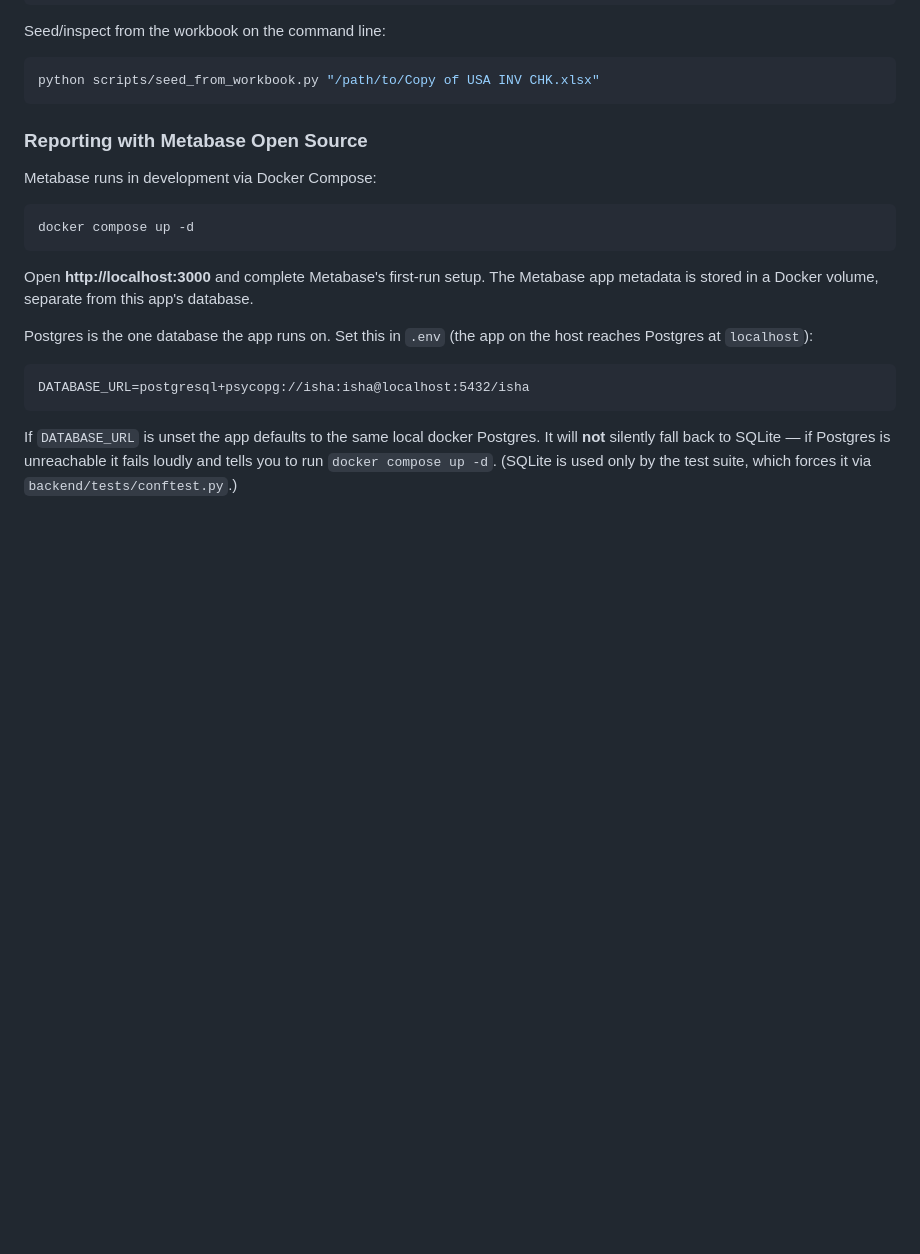
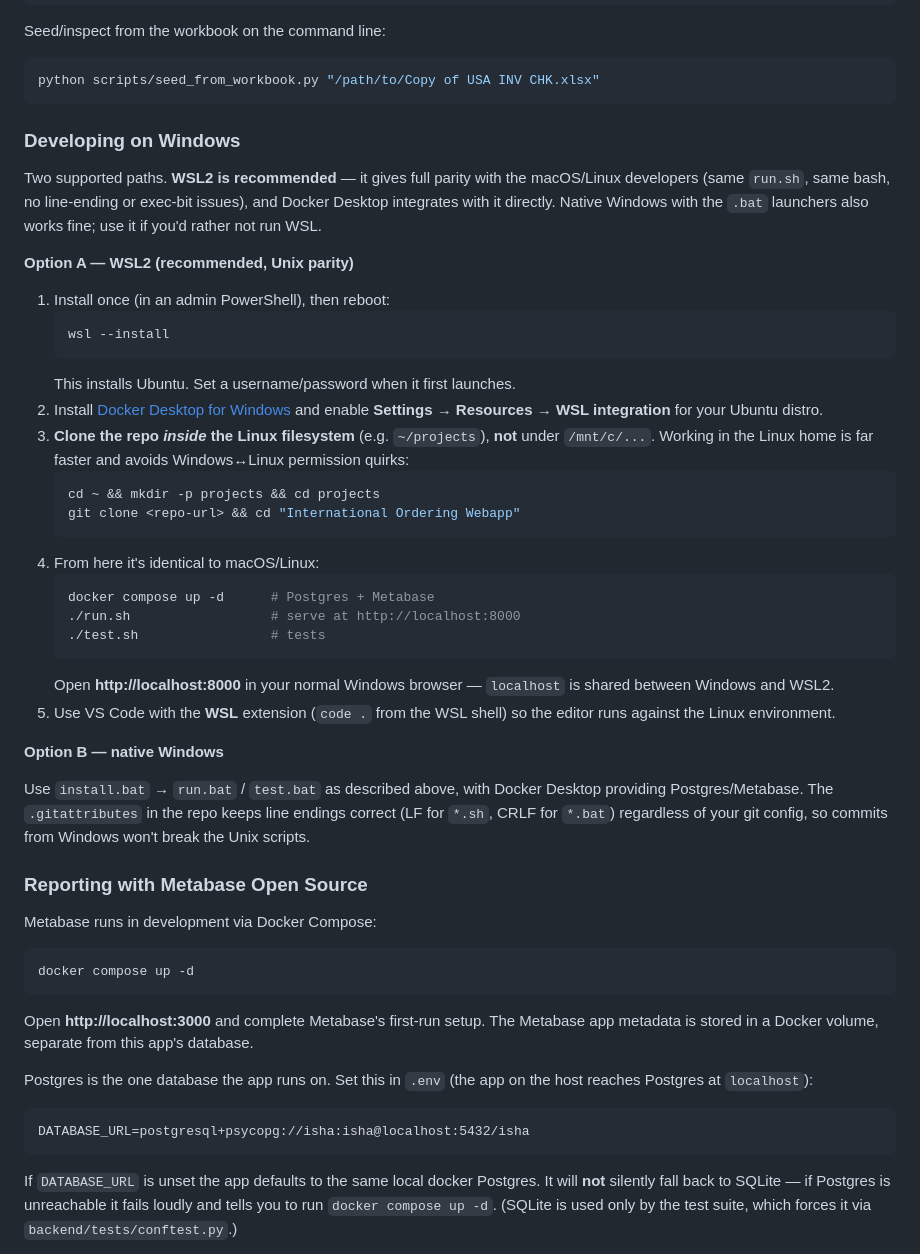
Before and after one commit to noahballinger/ops, a Markdown page: README.md, the part around the change. GitHub-like rendering; blank space fills up the shorter version.

Commit message:
windows readme

````diff
--- a/README.md
+++ b/README.md
@@ -126,6 +126,47 @@ Seed/inspect from the workbook on the command line:
 ```bash
 python scripts/seed_from_workbook.py "/path/to/Copy of USA INV CHK.xlsx"
 ```
+
+### Developing on Windows
+
+Two supported paths. **WSL2 is recommended** — it gives full parity with the
+macOS/Linux developers (same `run.sh`, same bash, no line-ending or exec-bit
+issues), and Docker Desktop integrates with it directly. Native Windows with
+the `.bat` launchers also works fine; use it if you'd rather not run WSL.
+
+**Option A — WSL2 (recommended, Unix parity)**
+
+1. Install once (in an admin PowerShell), then reboot:
+   ```powershell
+   wsl --install
+   ```
+   This installs Ubuntu. Set a username/password when it first launches.
+2. Install [Docker Desktop for Windows](https://www.docker.com/products/docker-desktop/)
+   and enable **Settings → Resources → WSL integration** for your Ubuntu distro.
+3. **Clone the repo _inside_ the Linux filesystem** (e.g. `~/projects`), **not**
+   under `/mnt/c/...`. Working in the Linux home is far faster and avoids
+   Windows↔Linux permission quirks:
+   ```bash
+   cd ~ && mkdir -p projects && cd projects
+   git clone <repo-url> && cd "International Ordering Webapp"
+   ```
+4. From here it's identical to macOS/Linux:
+   ```bash
+   docker compose up -d      # Postgres + Metabase
+   ./run.sh                  # serve at http://localhost:8000
+   ./test.sh                 # tests
+   ```
+   Open **http://localhost:8000** in your normal Windows browser — `localhost`
+   is shared between Windows and WSL2.
+5. Use VS Code with the **WSL** extension (`code .` from the WSL shell) so the
+   editor runs against the Linux environment.
+
+**Option B — native Windows**
+
+Use `install.bat` → `run.bat` / `test.bat` as described above, with Docker
+Desktop providing Postgres/Metabase. The `.gitattributes` in the repo keeps
+line endings correct (LF for `*.sh`, CRLF for `*.bat`) regardless of your git
+config, so commits from Windows won't break the Unix scripts.
 
 ### Reporting with Metabase Open Source
 
````
